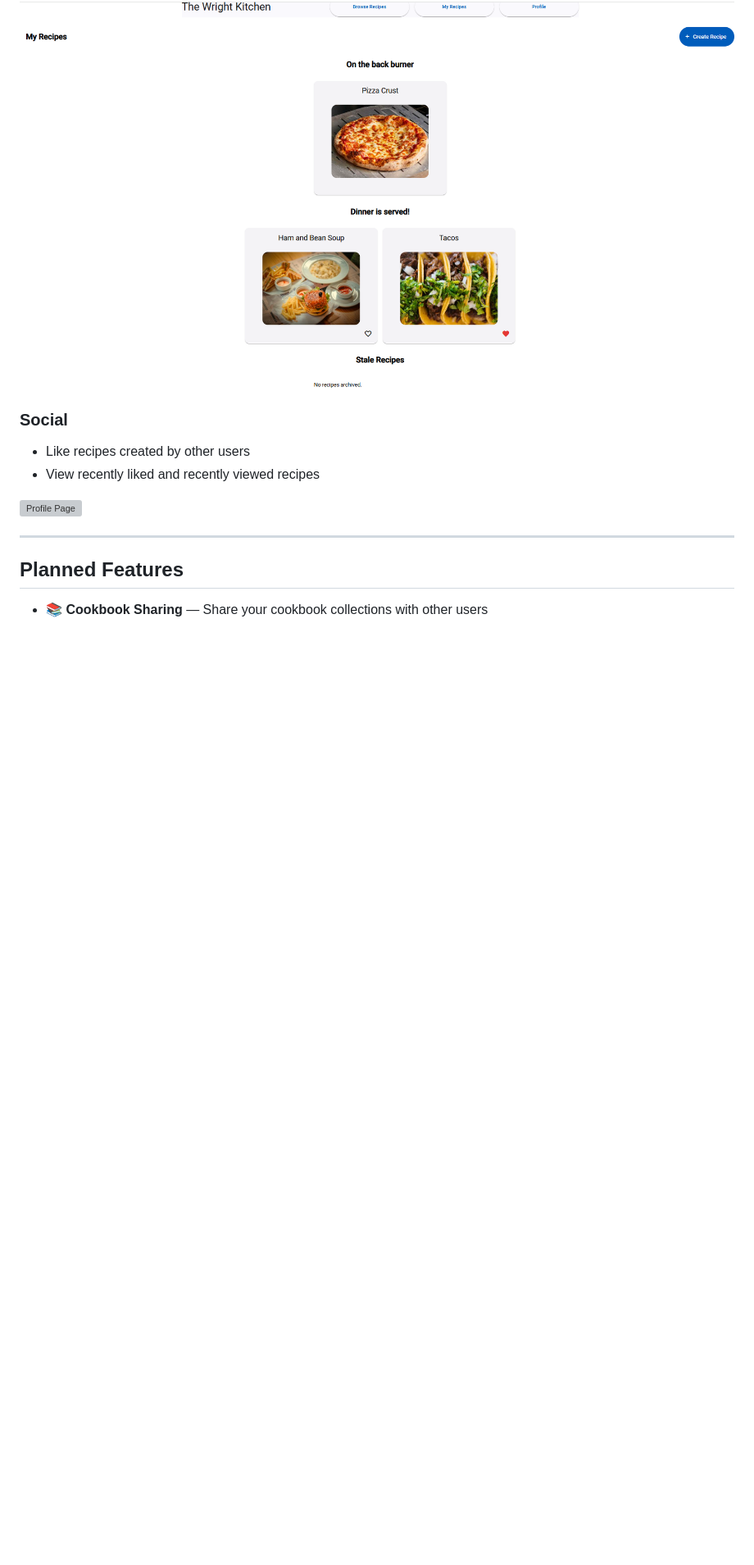
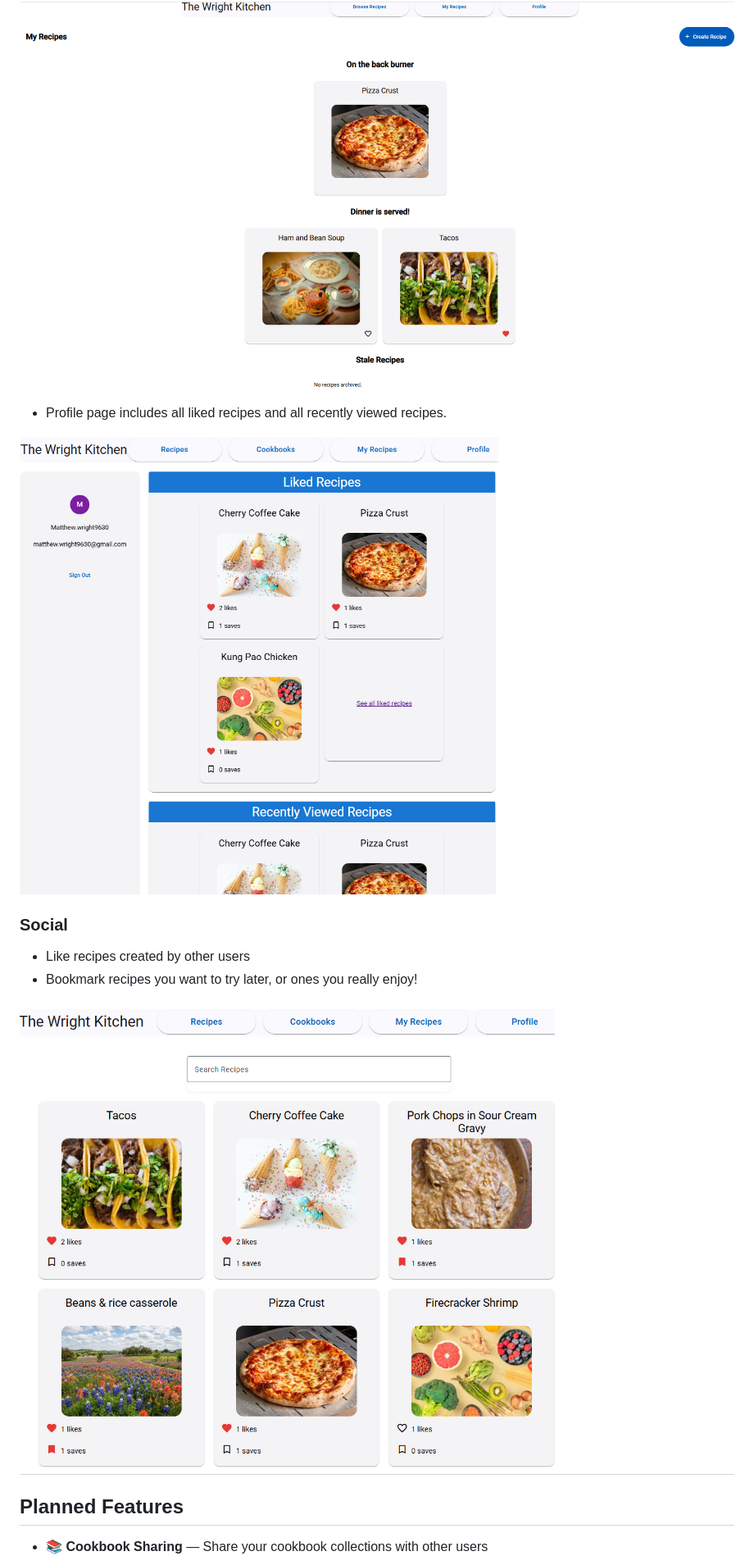
Before and after one commit to matthew-wright9630/recipes, a Markdown page: README.md, the part around one of its changes. Shown at 82% size. Rendered like a GitHub page; pictures changed too: like-and-bookmark-recipes.png (added), personal-dashboard.png (added); blank space fills up the shorter version; grey boxes are pictures that could not be loaded.

Commit message:
Update README with recipe metrics, bookmarks, and cleaned up old images. Update My Recipes and Cookbooks buttons to display to unauthenticated users, prompting a login when they click the buttons.

```diff
--- a/README.md
+++ b/README.md
@@ -43,14 +43,16 @@ Find what you're looking for fast, without digging through a single long list.
 
 ![User Recipes](user-recipes.png)
 
+- Profile page includes all liked recipes and all recently viewed recipes.
+
+![Profile Page](personal-dashboard.png)
+
 ### Social
 
 - Like recipes created by other users
-- View recently liked and recently viewed recipes
+- Bookmark recipes you want to try later, or ones you really enjoy!
 
-![Profile Page](profile-page.png)
-
----
+## ![Like and bookmark recipes](like-and-bookmark-recipes.png)
 
 ## Planned Features
 
```
Also changed, not shown: other parts of README.md (+7 -7 lines), bookmark-cookbook-contents.png (added), bookmark-cookbook.png (added), edit-recipes.png, profile-page.PNG (deleted), 2 other files.
